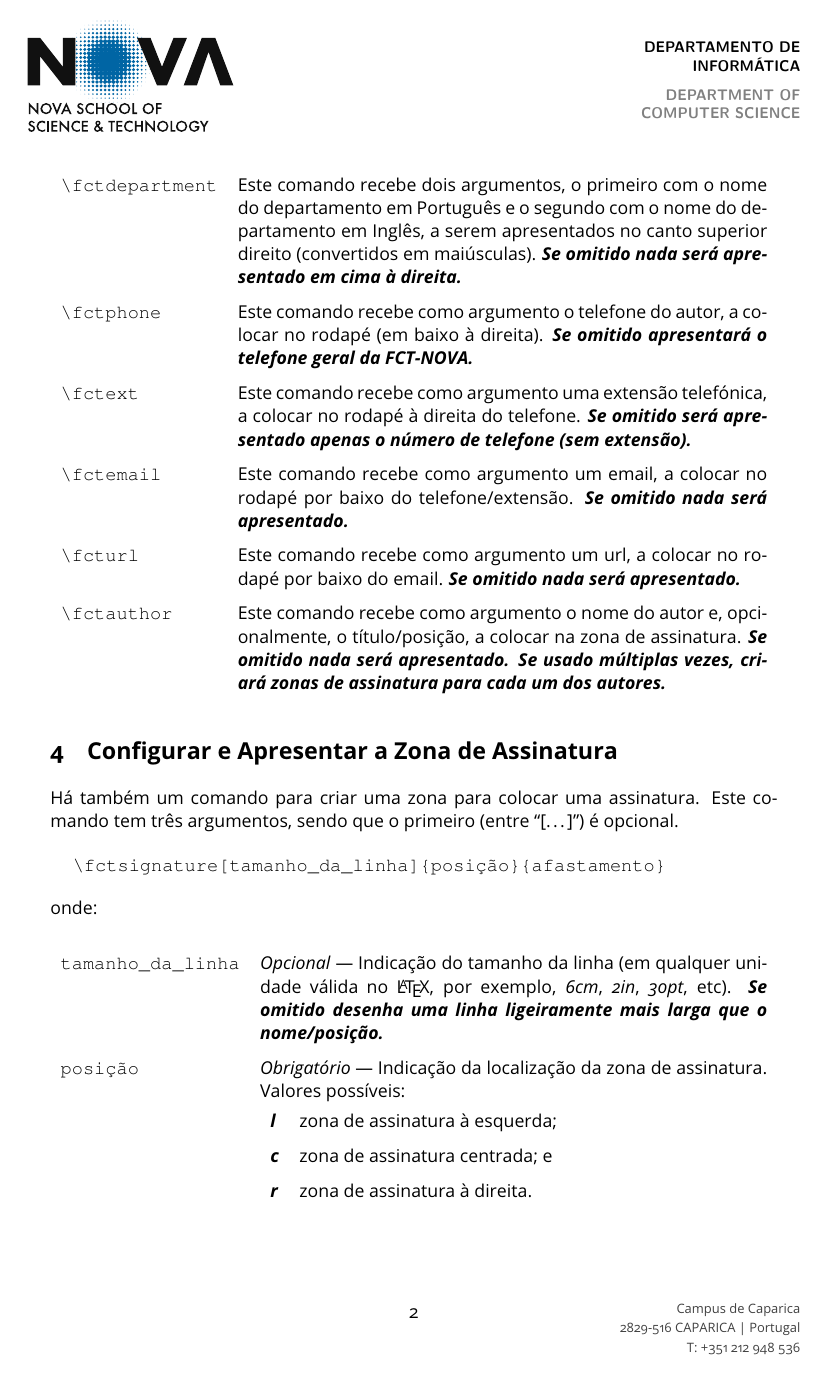
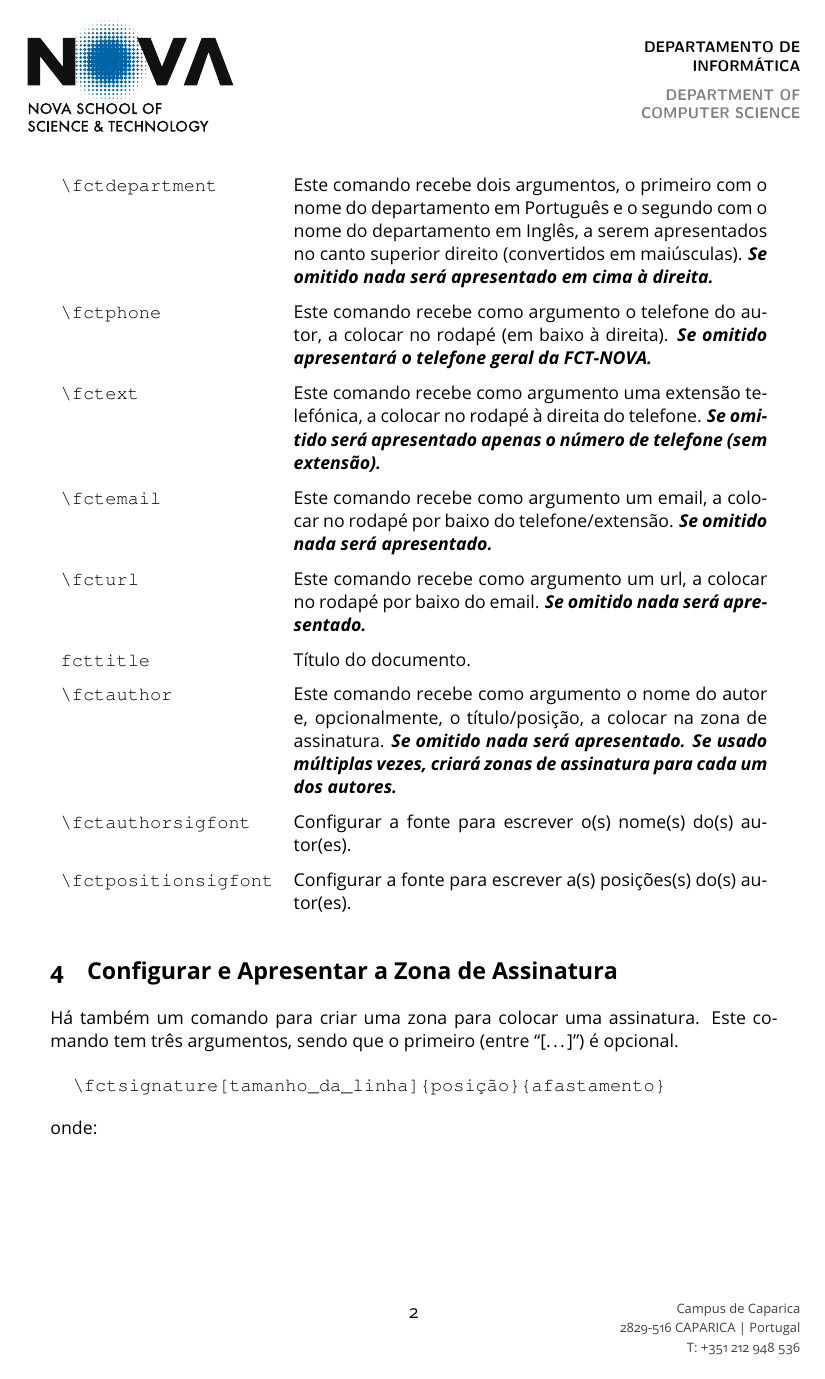
Before and after one commit to joaomlourenco/fctletterhead, a LaTeX paper (exemplo.tex, which reads novafctletterhead.sty): page 2 of 3. Compiled offline with pdfLaTeX.

Commit message:
Completed the list of commands in the example doc
Signed-off-by: João Lourenço <joao.lourenco@fct.unl.pt>

```diff
--- a/exemplo.tex
+++ b/exemplo.tex
@@ -47,13 +47,15 @@
 \hypersetup{allcolors=blue!65!black}
 % \geometry{hmargin=2.0cm,vmargin=2.5cm}
 
-\newcommand*{\thePackage}{\texttt{novafctletterhead}}
+\newcommand*{\thePackage}{\texttt{\novafctletterheadname}}
 
 \fcttitle{O pacote \LaTeX\ \thePackage}
 \fctauthor{João M. Lourenço, Professor Associado}
-% \fctauthor{John Doe, Professor Auxiliar}
-% \fctauthor{Alice Doe, Professora Catedrático}
-\authorsignaturefont{\LARGE\calligra}
+% \fctauthor{John Doe, Professor Auxiliar}      % descomentar para ver múltiplas assinaturas
+% \fctauthor{Alice Doe, Professora Catedrático} % descomentar para ver múltiplas assinaturas
+\date{\novafctdate\ \ (v.\ \novafctversion)}
+\fctauthorsigfont{\LARGE\calligra}
+\fctpositionsigfont{\scriptsize}
 
 \title{\theTitle}
 \author{\theAuthor}
@@ -121,7 +123,10 @@ Depois, ainda no preâmbulo, deverá configurar os seus dados e os do seu depart
     \verb+\fctext+   & Este comando recebe como argumento uma extensão telefónica, a colocar no rodapé à direita do telefone. \textbf{\textsl{Se omitido será apresentado apenas o número de telefone (sem extensão).}}\\
     \verb+\fctemail+  & Este comando recebe como argumento um email, a colocar no rodapé por baixo do telefone/extensão. \textbf{\textsl{Se omitido nada será apresentado.}}\\
     \verb+\fcturl+   & Este comando recebe como argumento um url, a colocar no rodapé por baixo do email. \textbf{\textsl{Se omitido nada será apresentado.}}\\
+    \verb+fcttitle+   & Título do documento.\\
     \verb+\fctauthor+     & Este comando recebe como argumento o nome do autor e, opcionalmente, o título/posição, a colocar na zona de assinatura.  \textbf{\textsl{Se omitido nada será apresentado.  Se usado múltiplas vezes, criará zonas de assinatura para cada um dos autores.}}\\
+    \verb+\fctauthorsigfont+  &  Configurar a fonte para escrever o(s) nome(s) do(s) autor(es).\\
+    \verb+\fctpositionsigfont+  &  Configurar a fonte para escrever a(s) posições(s) do(s) autor(es).\\
   \end{xltabular}
 \egroup
 
--- a/novafctletterhead.sty
+++ b/novafctletterhead.sty
@@ -7,10 +7,10 @@
 %% To view a copy of this license, visit
 %% https://www.latex-project.org/lppl/lppl-1-3c/
 %%
-\def\assocarrayname   {novafctletterhead}
-\def\xstringversion   {1.1.0}
+\def\novafctletterheadname    {novafctletterhead}
+\def\novafctversion           {1.1.1}
 %%
-\def\xstringdate      {2024-10-18}
+\def\novafctdate              {2024-10-18}
 %%
 %% Departamento de Informática (www.di.fct.unl.pt)
 %% Faculdade de Ciências e Tecnologia (www.fct.unl.pt)
@@ -38,7 +38,7 @@
 
 \NeedsTeXFormat{LaTeX2e}
 
-\ProvidesPackage{novafctletterhead}[\xstringdate\space v\xstringversion\space, Joao Lourenco, Letterhead paper for NOVA FCT]
+\ProvidesPackage{novafctletterhead}[\novafctdate\space v\novafctversion\space, Joao Lourenco, Letterhead paper for NOVA FCT]
 
 \newif\iffcteverypage
 \DeclareOption{everypage}{\fcteverypagetrue}
@@ -92,10 +92,10 @@
   \xappto\@fctauthorposition{{#1},}%
 }
 \newcommand*{\fcttitle}[2][]{\gdef\theTitle{#2}\def\@fcthooktitle{#1}}
-\def\@authorsignaturefont{\small}
-\newcommand*{\authorsignaturefont}[1]{\def\@authorsignaturefont{#1}}
-\def\@positionsignaturefont{}
-\newcommand*{\positionsignaturefont}[1]{\def\@positionsignaturefont{#1}}
+\def\@fctauthorsigfont{}
+\newcommand*{\fctauthorsigfont}[1]{\def\@fctauthorsigfont{#1}}
+\def\@fctpositionsigfont{\scriptsize}
+\newcommand*{\fctpositionsigfont}[1]{\def\@fctpositionsigfont{#1}}
 
 % hook for every page
 \AddToHook {shipout/background}{%
@@ -139,8 +139,8 @@
 % #3 = author position
   \ifx&#1&%
     % #1 is empty
-    \setbox0\hbox{\qquad\@authorsignaturefont#2\qquad}%
-    \setbox1\hbox{\qquad\@positionsignaturefont#3\qquad}%
+    \setbox0\hbox{\qquad\@fctauthorsigfont#2\qquad}%
+    \setbox1\hbox{\qquad\@fctpositionsigfont#3\qquad}%
     \ifdim\wd0>\wd1%
       \def\@fctwd{\wd0}%
     \else
@@ -154,8 +154,8 @@
   \begin{minipage}[t]{\@fctwd}%
     \centering%
     \rule{\@fctwd}{0.5pt}%
-    \\[0.5ex]\@fcthookauthor{\@authorsignaturefont#2}%
-    \\[0.5ex]{\@positionsignaturefont#3}%
+    \\[0.5ex]\@fcthookauthor{\@fctauthorsigfont#2}%
+    \\[0.5ex]{\@fctpositionsigfont#3}%
   \end{minipage}%
 }
 
```
Also changed, not shown: exemplo.pdf, exemplo.tex (3 more changed lines).
